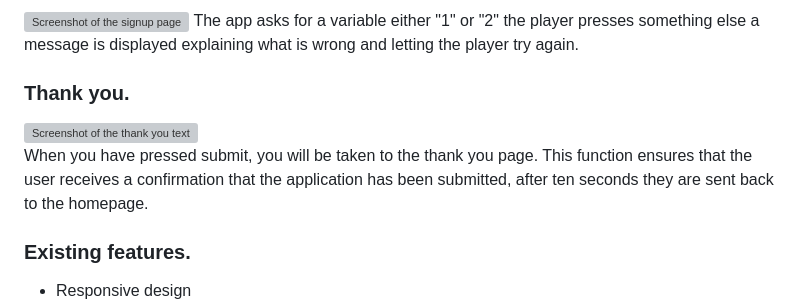
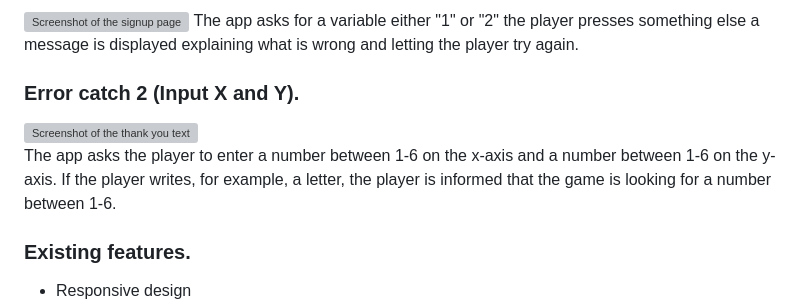
Before and after one commit to Jesdah/Mine-sweeper, a Markdown page: README.md, the part around the change. Drawn GitHub-style; grey boxes are pictures that could not be loaded.

Commit message:
finnish error catch 2 in readme

```diff
--- a/README.md
+++ b/README.md
@@ -33,10 +33,9 @@ In order to prevent the game from crashing, a lot of time has been spent on maki
 ![Screenshot of the signup page](/assets/images/signup-girl.png)
 The app asks for a variable either "1" or "2" the player presses something else a message is displayed explaining what is wrong and letting the player try again.
 
-### Thank you.
+### Error catch 2 (Input X and Y).
 ![Screenshot of the thank you text](/assets/images/thank-you.png)<br>
-When you have pressed submit, you will be taken to the thank you page.
-This function ensures that the user receives a confirmation that the application has been submitted, after ten seconds they are sent back to the homepage.
+The app asks the player to enter a number between 1-6 on the x-axis and a number between 1-6 on the y-axis. If the player writes, for example, a letter, the player is informed that the game is looking for a number between 1-6.
 ### Existing features.
 * Responsive design
 * Signup form and thank you page
```
